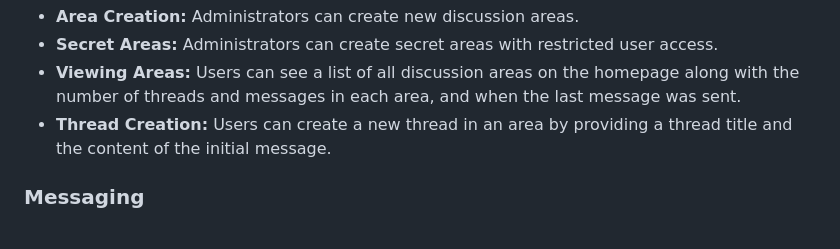
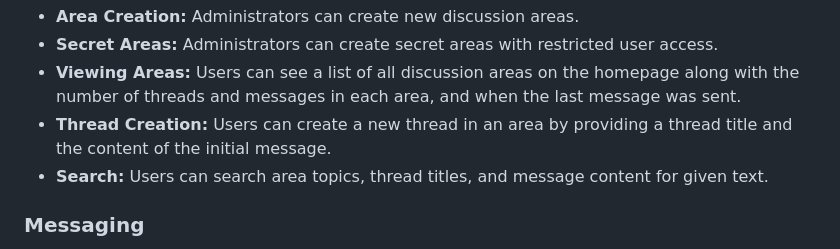
Before and after one commit to Roar1ngDuck/webchat, a Markdown page: README.md, the part around the change. GitHub-like rendering.

```diff
--- a/README.md
+++ b/README.md
@@ -102,6 +102,7 @@ cp .env.test.example .env.test</code></pre>
   <li><strong>Secret Areas:</strong> Administrators can create secret areas with restricted user access.</li>
   <li><strong>Viewing Areas:</strong> Users can see a list of all discussion areas on the homepage along with the number of threads and messages in each area, and when the last message was sent.</li>
   <li><strong>Thread Creation:</strong> Users can create a new thread in an area by providing a thread title and the content of the initial message.</li>
+  <li><strong>Search:</strong> Users can search area topics, thread titles, and message content for given text.</li>
 </ul>
 
 <h3>Messaging</h3>
```
